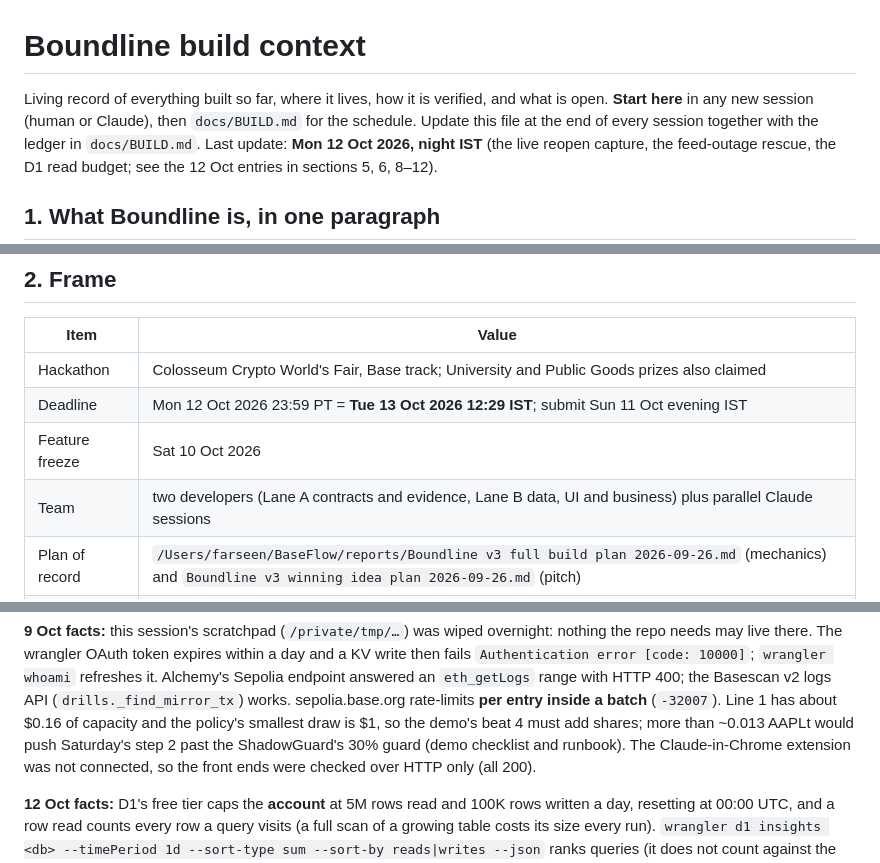
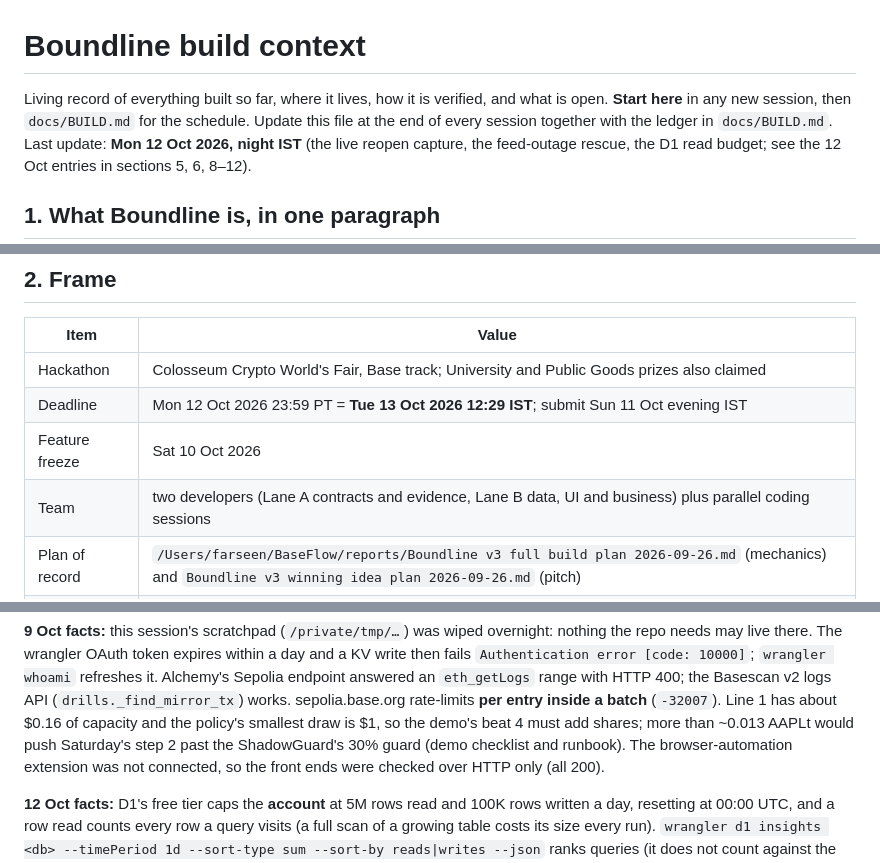
Before and after one commit to FarseenSh/boundline, a Markdown page: docs/CONTEXT.md, 3 parts joined by grey strips. GitHub-like rendering.

```diff
--- a/docs/CONTEXT.md
+++ b/docs/CONTEXT.md
@@ -1,7 +1,7 @@
 # Boundline build context
 
 Living record of everything built so far, where it lives, how it is verified, and what is open.
-**Start here** in any new session (human or Claude), then `docs/BUILD.md` for the schedule.
+**Start here** in any new session, then `docs/BUILD.md` for the schedule.
 Update this file at the end of every session together with the ledger in `docs/BUILD.md`.
 Last update: **Mon 12 Oct 2026, night IST** (the live reopen capture, the feed-outage rescue, the D1 read budget; see the
 12 Oct entries in sections 5, 6, 8–12).
@@ -66,7 +66,7 @@ is unseeded and nobody has opted in, so nothing has been lent or protected on ma
 | Hackathon | Colosseum Crypto World's Fair, Base track; University and Public Goods prizes also claimed |
 | Deadline | Mon 12 Oct 2026 23:59 PT = **Tue 13 Oct 2026 12:29 IST**; submit Sun 11 Oct evening IST |
 | Feature freeze | Sat 10 Oct 2026 |
-| Team | two developers (Lane A contracts and evidence, Lane B data, UI and business) plus parallel Claude sessions |
+| Team | two developers (Lane A contracts and evidence, Lane B data, UI and business) plus parallel coding sessions |
 | Plan of record | `/Users/farseen/BaseFlow/reports/Boundline v3 full build plan 2026-09-26.md` (mechanics) and `Boundline v3 winning idea plan 2026-09-26.md` (pitch) |
 | Repo | `/Users/farseen/boundline`, local git on `main`, no remote yet (public repo needed before submission; pushing later keeps the dates, never backdate) |
 | Old repo | `/Users/farseen/BaseFlow`: reference and plans only, nothing imported |
@@ -863,7 +863,7 @@ The wrangler OAuth token expires within a day and a KV write then fails `Authent
 `wrangler whoami` refreshes it. Alchemy's Sepolia endpoint answered an `eth_getLogs` range with HTTP 400; the Basescan v2
 logs API (`drills._find_mirror_tx`) works. sepolia.base.org rate-limits **per entry inside a batch** (`-32007`). Line 1
 has about $0.16 of capacity and the policy's smallest draw is $1, so the demo's beat 4 must add shares; more than ~0.013
-AAPLt would push Saturday's step 2 past the ShadowGuard's 30% guard (demo checklist and runbook). The Claude-in-Chrome
+AAPLt would push Saturday's step 2 past the ShadowGuard's 30% guard (demo checklist and runbook). The browser-automation
 extension was not connected, so the front ends were checked over HTTP only (all 200).
 
 **12 Oct facts:** D1's free tier caps the **account** at 5M rows read and 100K rows written a day, resetting at 00:00
```
Also changed, not shown: other parts of docs/CONTEXT.md (+84 -77 lines), docs/BUILD.md (+6 -6 lines).
